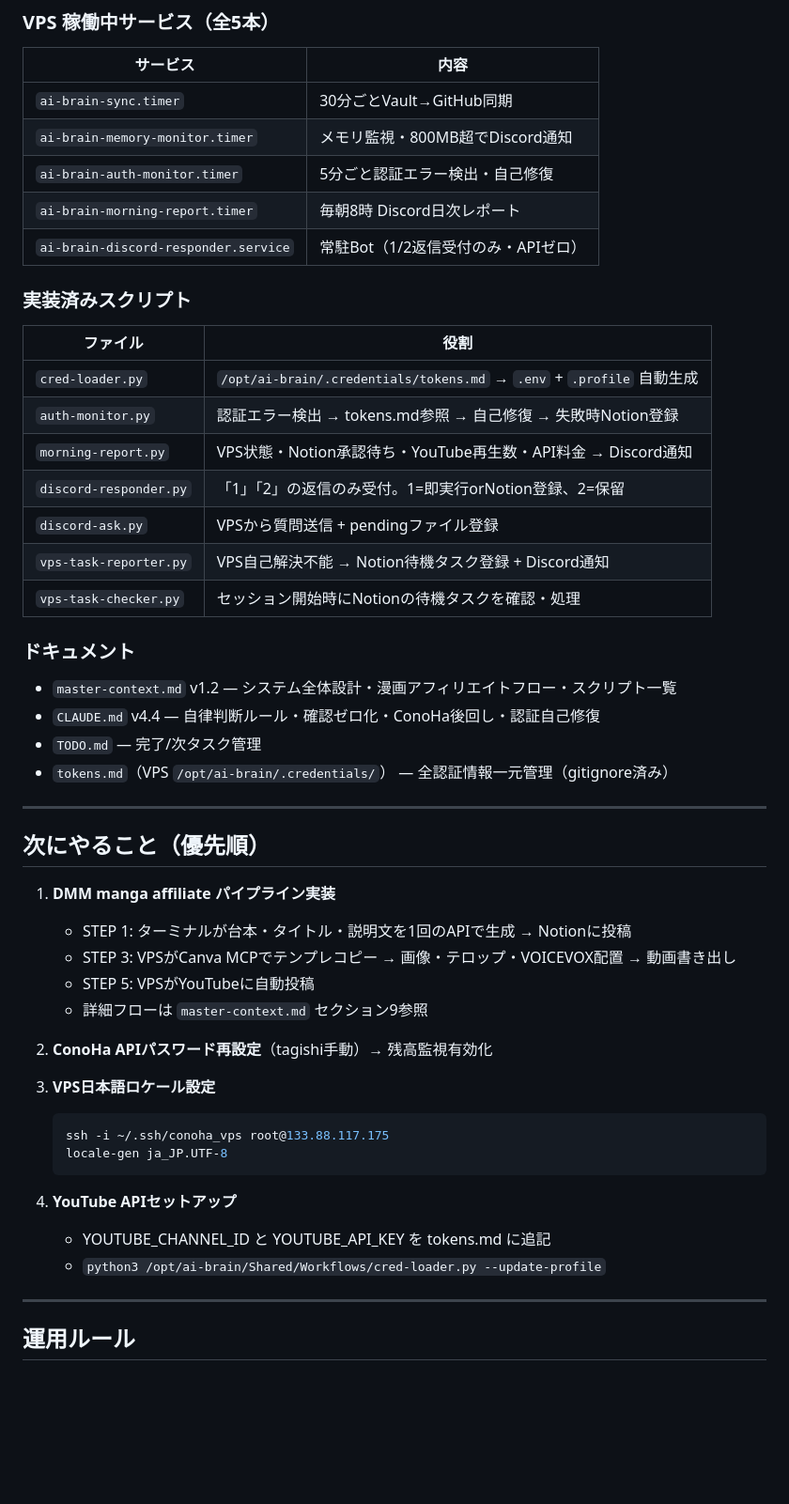
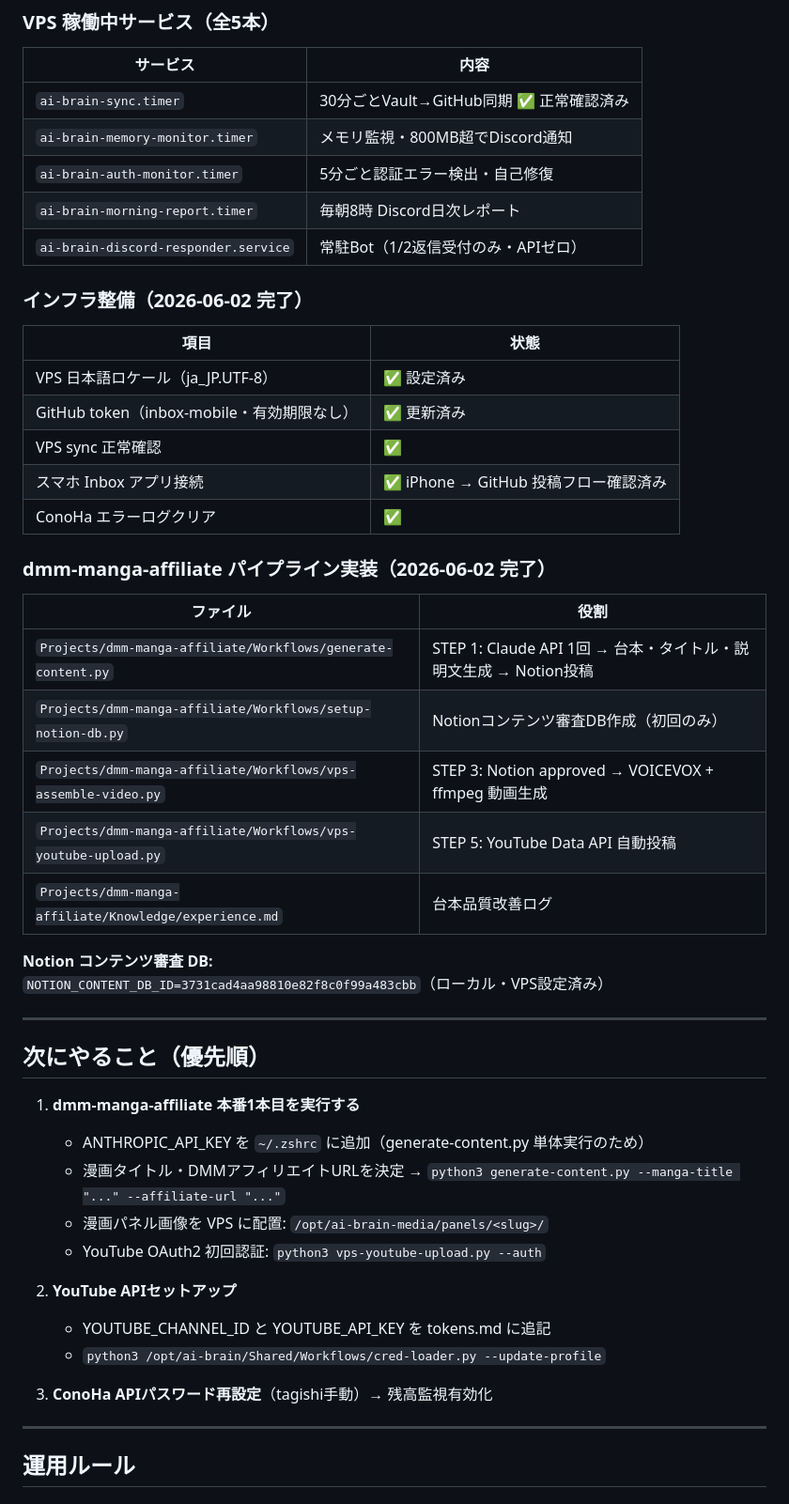
Before and after one commit to coretagishi-lab/claude-brain, a Markdown page: handoff.md, the part around the change. Shown at 94% size. Drawn GitHub-style; blank space fills up the shorter version.

Commit message:
docs: 2026-06-02 インフラ整備完了を記録・handoff/master-context更新
- 日本語ロケール設定完了
- GitHub inbox-mobile token更新（有効期限なし）
- VPS sync・スマホInbox接続確認完了
- ConoHa エラーログクリア
- master-context v1.3: インフラ現状反映

Co-Authored-By: Claude Sonnet 4.6 <noreply@anthropic.com>

````diff
--- a/handoff.md
+++ b/handoff.md
@@ -34,52 +34,50 @@ tagishi（Mac）
 
 | サービス | 内容 |
 |---|---|
-| `ai-brain-sync.timer` | 30分ごとVault→GitHub同期 |
+| `ai-brain-sync.timer` | 30分ごとVault→GitHub同期 ✅ 正常確認済み |
 | `ai-brain-memory-monitor.timer` | メモリ監視・800MB超でDiscord通知 |
 | `ai-brain-auth-monitor.timer` | 5分ごと認証エラー検出・自己修復 |
 | `ai-brain-morning-report.timer` | 毎朝8時 Discord日次レポート |
 | `ai-brain-discord-responder.service` | 常駐Bot（1/2返信受付のみ・APIゼロ） |
 
-### 実装済みスクリプト
+### インフラ整備（2026-06-02 完了）
+
+| 項目 | 状態 |
+|---|---|
+| VPS 日本語ロケール（ja_JP.UTF-8） | ✅ 設定済み |
+| GitHub token（inbox-mobile・有効期限なし） | ✅ 更新済み |
+| VPS sync 正常確認 | ✅ |
+| スマホ Inbox アプリ接続 | ✅ iPhone → GitHub 投稿フロー確認済み |
+| ConoHa エラーログクリア | ✅ |
+
+### dmm-manga-affiliate パイプライン実装（2026-06-02 完了）
 
 | ファイル | 役割 |
 |---|---|
-| `cred-loader.py` | `/opt/ai-brain/.credentials/tokens.md` → `.env` + `.profile` 自動生成 |
-| `auth-monitor.py` | 認証エラー検出 → tokens.md参照 → 自己修復 → 失敗時Notion登録 |
-| `morning-report.py` | VPS状態・Notion承認待ち・YouTube再生数・API料金 → Discord通知 |
-| `discord-responder.py` | 「1」「2」の返信のみ受付。1=即実行orNotion登録、2=保留 |
-| `discord-ask.py` | VPSから質問送信 + pendingファイル登録 |
-| `vps-task-reporter.py` | VPS自己解決不能 → Notion待機タスク登録 + Discord通知 |
-| `vps-task-checker.py` | セッション開始時にNotionの待機タスクを確認・処理 |
+| `Projects/dmm-manga-affiliate/Workflows/generate-content.py` | STEP 1: Claude API 1回 → 台本・タイトル・説明文生成 → Notion投稿 |
+| `Projects/dmm-manga-affiliate/Workflows/setup-notion-db.py` | Notionコンテンツ審査DB作成（初回のみ） |
+| `Projects/dmm-manga-affiliate/Workflows/vps-assemble-video.py` | STEP 3: Notion approved → VOICEVOX + ffmpeg 動画生成 |
+| `Projects/dmm-manga-affiliate/Workflows/vps-youtube-upload.py` | STEP 5: YouTube Data API 自動投稿 |
+| `Projects/dmm-manga-affiliate/Knowledge/experience.md` | 台本品質改善ログ |
 
-### ドキュメント
-
-- `master-context.md` v1.2 — システム全体設計・漫画アフィリエイトフロー・スクリプト一覧
-- `CLAUDE.md` v4.4 — 自律判断ルール・確認ゼロ化・ConoHa後回し・認証自己修復
-- `TODO.md` — 完了/次タスク管理
-- `tokens.md`（VPS `/opt/ai-brain/.credentials/`） — 全認証情報一元管理（gitignore済み）
+**Notion コンテンツ審査 DB:**
+`NOTION_CONTENT_DB_ID=3731cad4aa98810e82f8c0f99a483cbb`（ローカル・VPS設定済み）
 
 ---
 
 ## 次にやること（優先順）
 
-1. **DMM manga affiliate パイプライン実装**
-   - STEP 1: ターミナルが台本・タイトル・説明文を1回のAPIで生成 → Notionに投稿
-   - STEP 3: VPSがCanva MCPでテンプレコピー → 画像・テロップ・VOICEVOX配置 → 動画書き出し
-   - STEP 5: VPSがYouTubeに自動投稿
-   - 詳細フローは `master-context.md` セクション9参照
+1. **dmm-manga-affiliate 本番1本目を実行する**
+   - ANTHROPIC_API_KEY を `~/.zshrc` に追加（generate-content.py 単体実行のため）
+   - 漫画タイトル・DMMアフィリエイトURLを決定 → `python3 generate-content.py --manga-title "..." --affiliate-url "..."`
+   - 漫画パネル画像を VPS に配置: `/opt/ai-brain-media/panels/<slug>/`
+   - YouTube OAuth2 初回認証: `python3 vps-youtube-upload.py --auth`
 
-2. **ConoHa APIパスワード再設定**（tagishi手動）→ 残高監視有効化
-
-3. **VPS日本語ロケール設定**
-   ```bash
-   ssh -i ~/.ssh/conoha_vps root@133.88.117.175
-   locale-gen ja_JP.UTF-8
-   ```
-
-4. **YouTube APIセットアップ**
+2. **YouTube APIセットアップ**
    - YOUTUBE_CHANNEL_ID と YOUTUBE_API_KEY を tokens.md に追記
    - `python3 /opt/ai-brain/Shared/Workflows/cred-loader.py --update-profile`
+
+3. **ConoHa APIパスワード再設定**（tagishi手動）→ 残高監視有効化
 
 ---
 
````
Also changed, not shown: master-context.md (+3 -3 lines), 1 other file.
